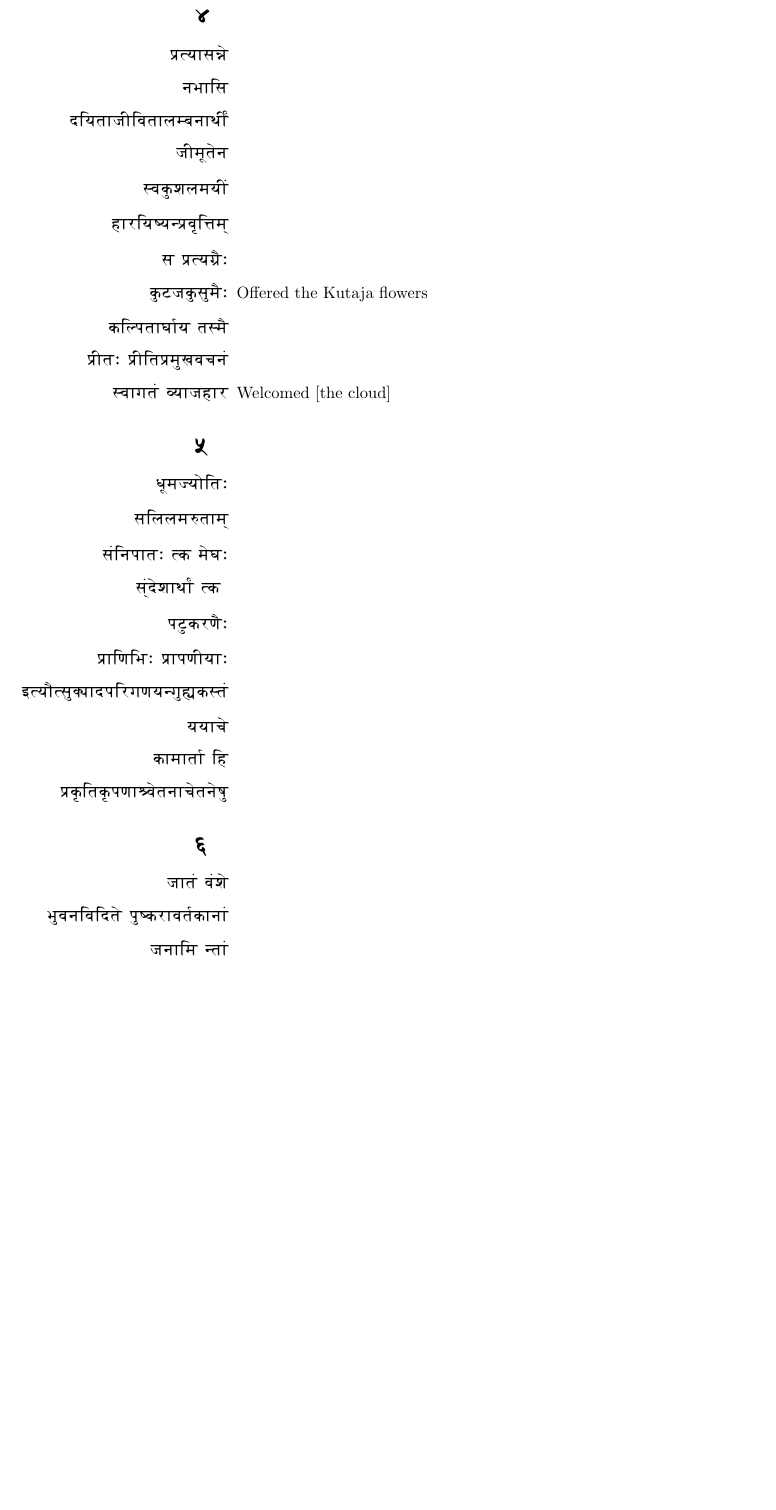
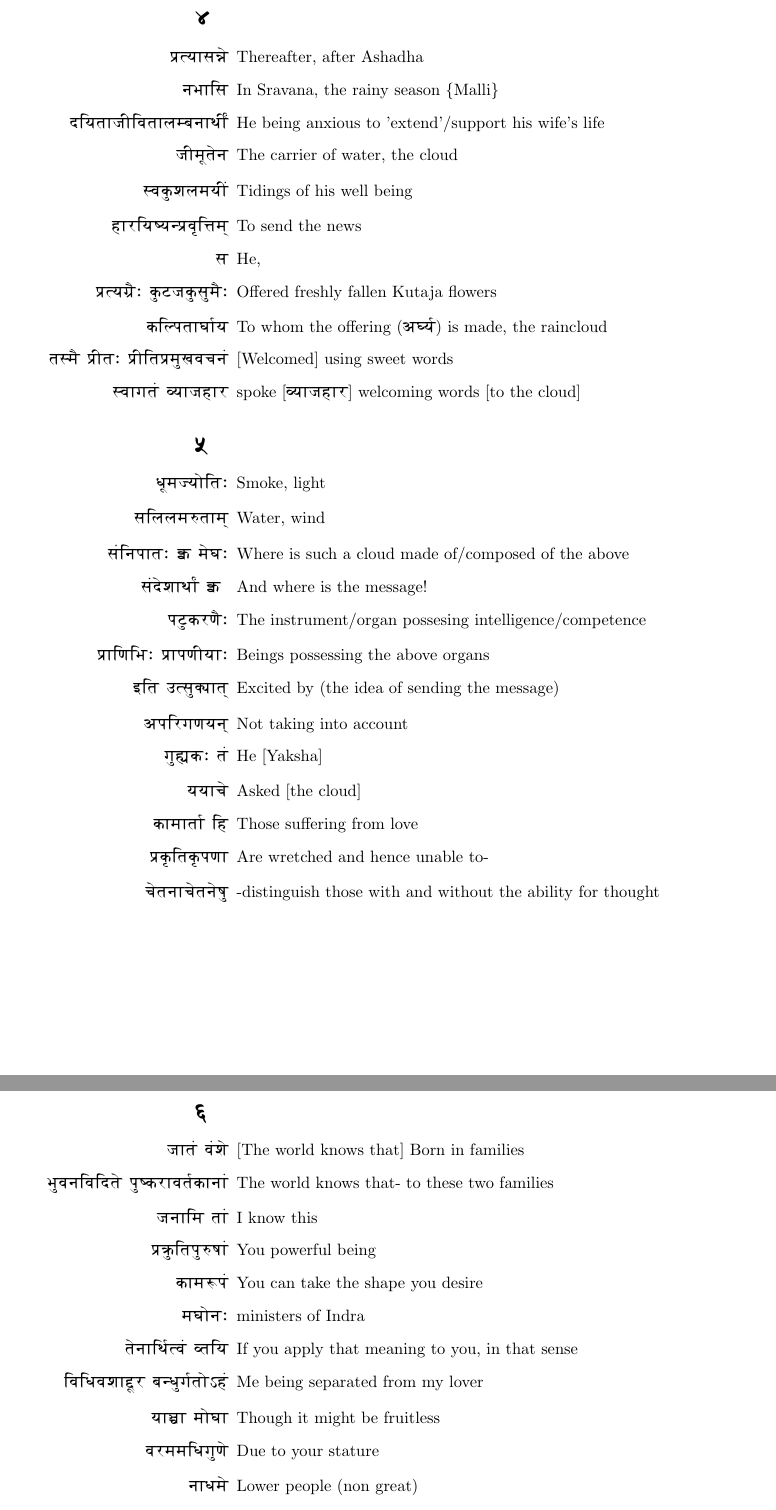
Before and after one commit to amoghpj/meghadootam, a LaTeX document (meghadootam.tex): part of page 3 of 3 before the commit and two parts of pages 3 and 4 of 4 after it, the two joined at a grey line, cut so that both start at the same text, the shorter picture padded with empty space. Compiled offline with pdfLaTeX.

Commit message:
New verses

```diff
--- a/meghadootam.tex
+++ b/meghadootam.tex
@@ -134,28 +134,27 @@ He who is so distantly separated from-,\\
 % [[file:~/Documents/experiments/meghadootam/meghadootam.org::*4][4:1]]
 \section*{{\dn \dnnum \rn{4}}}
 \begin{enumerate}
-\item[{\dn \3FEw(yAs\3E0w\?}]
+\item[{\dn \3FEw(yAs\3E0w\?}] Thereafter, after Ashadha
 
-\item[{\dn nBAEs}]
+\item[{\dn nBAEs}] In Sravana, the rainy season \{Malli\}
 
-\item[{\dn dEytAjFEvtAlMbnATF{\qvc}}]
+\item[{\dn dEytAjFEvtAlMbnATF{\qvc}}] He being anxious to 'extend'/support his wife's life
 
-\item[{\dn jF\8{m}t\?n}]
+\item[{\dn jF\8{m}t\?n}] The carrier of water, the cloud
 
-\item[{\dn -v\7{k}flmyF{\qva}}]
+\item[{\dn -v\7{k}flmyF{\qva}}] Tidings of his well being
 
-\item[{\dn hArEy\309wy\306w\3FEw\9{v}E\381w\qq{m}}]
+\item[{\dn hArEy\309wy\306w\3FEw\9{v}E\381w\qq{m}}] To send the news
 
-\item[{\dn s \3FEw(yg\5\4,}]
+\item[{\dn s}] He,
 
-\item[{\dn \7{k}Vj\7{k}\7{s}m\4,}] Offered the Kutaja flowers
+\item[{\dn \3FEw(yg\5\4, \7{k}Vj\7{k}\7{s}m\4,}] Offered freshly fallen Kutaja flowers
 
-\item[{\dn kESptAGA\0y t-m\4}]
+\item[{\dn kESptAGA\0y}] To whom the offering ({\dn a\35Dwy\0}) is made, the raincloud
 
-\item[{\dn \3FEwFt, \3FEwFEt\3FEw\7{m}Kvcn\2}]
+\item[{\dn t-m\4 \3FEwFt, \3FEwFEt\3FEw\7{m}Kvcn\2}] [Welcomed] using sweet words
 
-\item[{\dn -vAgt\2 \326wyAjhAr}] Welcomed [the cloud]
-
+\item[{\dn -vAgt\2 \326wyAjhAr}] spoke [{\dn \326wyAjhAr}] welcoming words [to the cloud]
 \end{enumerate}
 % 4:1 ends here
 
@@ -163,36 +162,61 @@ He who is so distantly separated from-,\\
 \section*{{\dn \dnnum \rn{5}}}
 
 \begin{enumerate}
-\item[{\dn \8{D}m>yoEt,}]
+\item[{\dn \8{D}m>yoEt,}] Smoke, light
 
-\item[{\dn sEllmztA\qq{m}}]
+\item[{\dn sEllmztA\qq{m}}] Water, wind
 
-\item[{\dn s\2EnpAt, (k m\?G,}]
+\item[{\dn s\2EnpAt, \3CBw m\?G,}] Where is such a   cloud made of/composed of the above
 
-\item[{\dn \qq{s}\2d\?fATA{\rdt} (k }]
+\item[{\dn s\2d\?fATA{\rdt} \3CBw }] And where is the message!
 
-\item[{\dn p\7{V}krZ\4,}]
+\item[{\dn p\7{V}krZ\4,}] The instrument/organ possesing intelligence/competence
 
-\item[{\dn \3FEwAEZEB, \3FEwApZFyA,}]
+\item[{\dn \3FEwAEZEB, \3FEwApZFyA,}] Beings possessing the above organs
 
-\item[{\dn i(yO(\7{s}\3C8wAdpErgZy\306w\7{g}\39Dwk-t\2}]
+\item[{\dn iEt u(\7{s}\3C8wA\qq{t}}] Excited by (the idea of sending the message)
 
-\item[{\dn yyAc\?}]
+\item[{\dn apErgZy\qq{n}}] Not taking into account
 
-\item[{\dn kAmAtA\0 Eh}]
+\item[{\dn \7{g}\39Dwk, t\2}] He [Yaksha]
 
-\item[{\dn \3FEw\9{k}Et\9{k}pZA\3F5wv\?tnAc\?tn\?\7{q}}]
+\item[{\dn yyAc\?}] Asked [the cloud]
+
+\item[{\dn kAmAtA\0 Eh}] Those suffering from love
+
+\item[{\dn \3FEw\9{k}Et\9{k}pZA}] Are wretched and hence unable to-
+
+\item[{\dn c\?tnAc\?tn\?\7{q}}] -distinguish those with and without the ability for thought
 \end{enumerate}
 % 5:1 ends here
 
 % [[file:~/Documents/experiments/meghadootam/meghadootam.org::*6][6:1]]
 \section*{{\dn \dnnum \rn{6}}}
 \begin{enumerate}
-\item[{\dn jAt\2 v\2f\?}]
+\item[{\dn jAt\2 v\2f\?}] [The world knows that] Born in families
 
-\item[{\dn \7{B}vnEvEdt\? \7{p}\309wkrAvt\0kAnA\2}]
+\item[{\dn \7{B}vnEvEdt\? \7{p}\309wkrAvt\0kAnA\2}] The world knows that- to these two families
 
-\item[{\dn jnAEm \306wtA\2}]
+\item[{\dn jnAEm tA\2}] I know this
+
+\item[{\dn \3FEw\7{\387w}Et\7{p}zqA\2}] You powerful being
+
+\item[{\dn kAm!p\2}] You can take the shape you desire
+
+\item[{\dn mGon,}] ministers of Indra
+
+\item[{\dn t\?nAET\0(v\2 \326wtEy}] If you apply that meaning to you, in that sense
+
+\item[{\dn EvEDvfA\8{\38Cw}r b\306w\7{D}g\0to\35Fwh\2}] Me being separated from my lover
+
+\item[{\dn yA\3D1wA moGA}] Though it might be fruitless
+
+\item[{\dn vrmmED\7{g}Z\?}] Due to your stature
+
+\item[{\dn nADm\?}] Lower people (non great)
+
+\item[{\dn lNDkAmA}] Even if it is succesful
+
 \end{enumerate}
 % 6:1 ends here
 
```
Also changed, not shown: meghadootam.pdf, meghadootam.tex (2 more changed lines), 2 other files.
